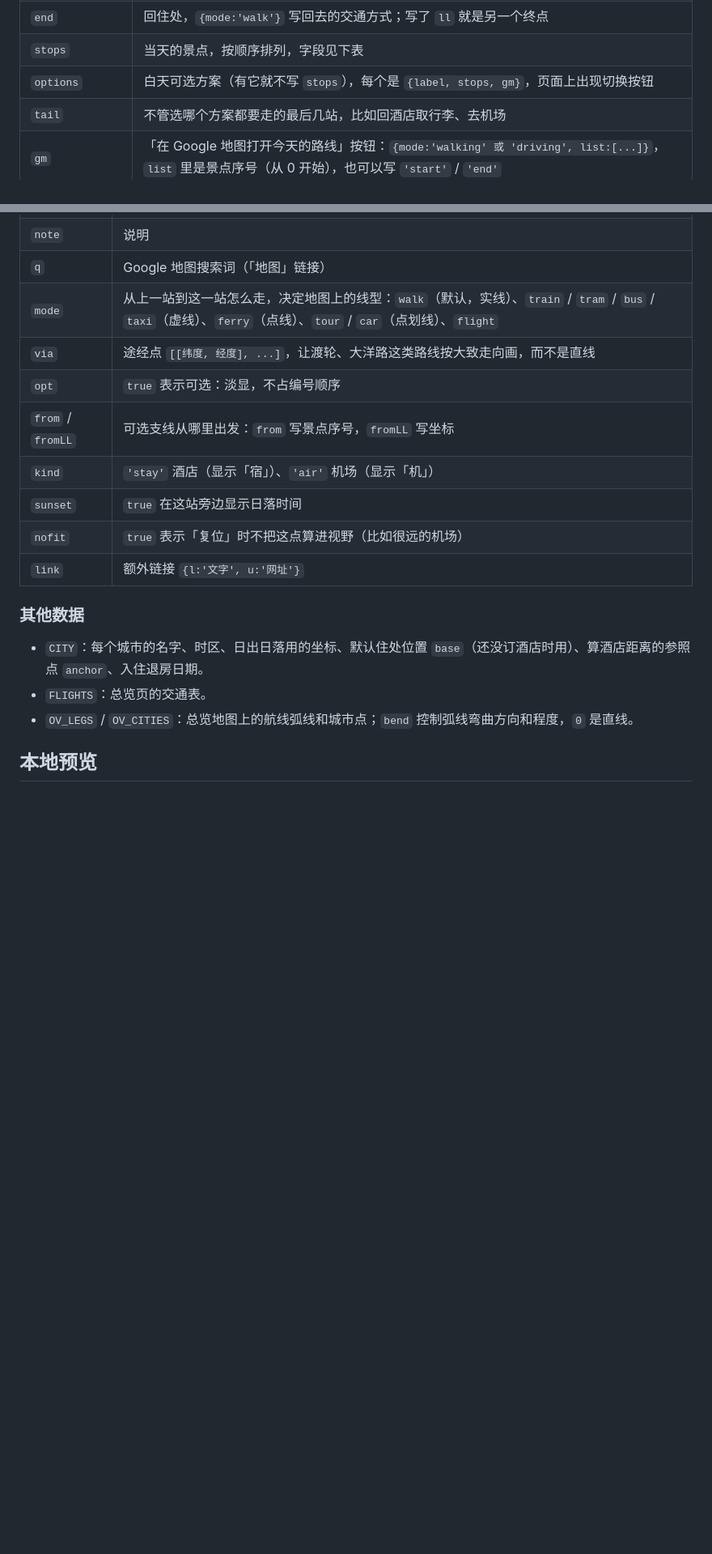
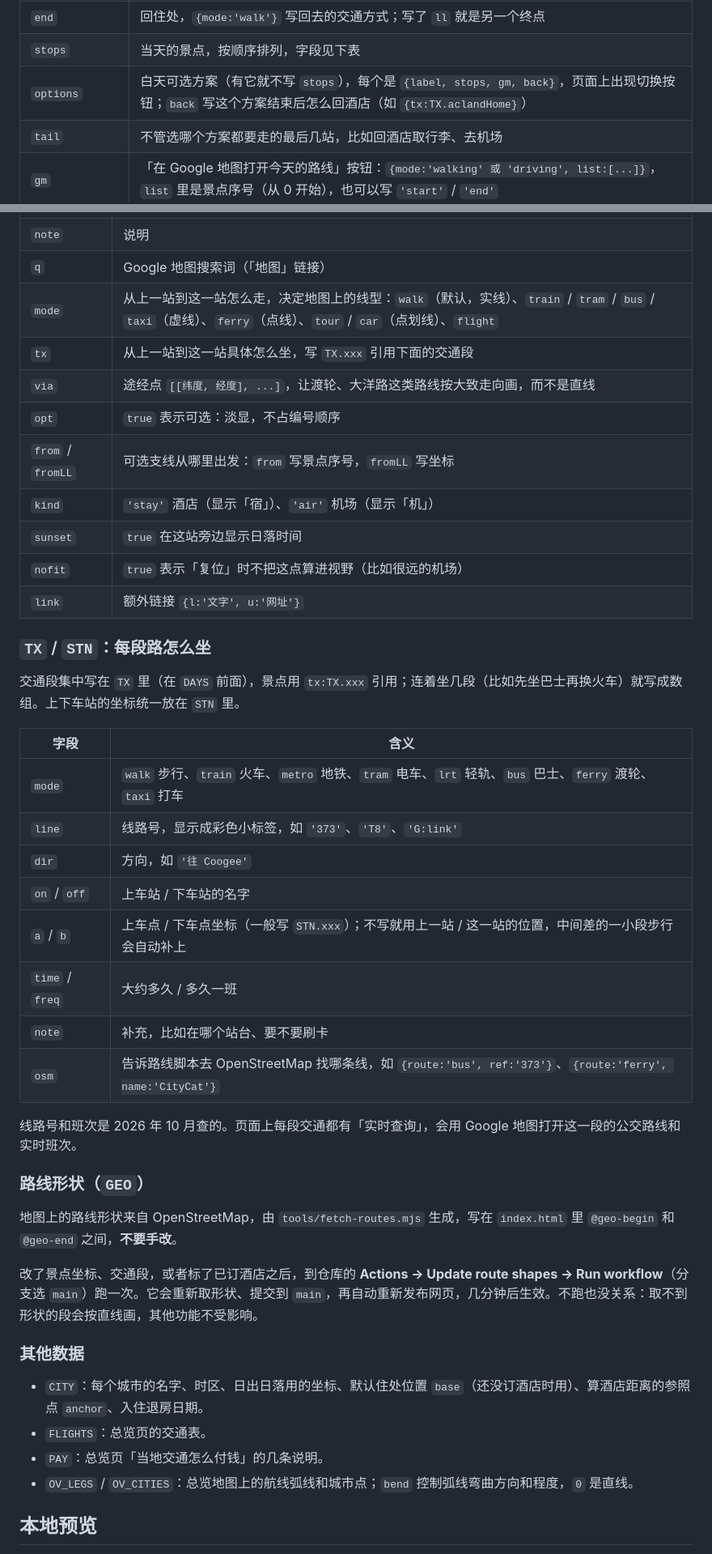
Before and after one commit to a330209159/aus-trip, a Markdown page: README.md, 2 parts joined by grey strips. Shown at 81% size. Rendered like a GitHub page; blank space fills up the shorter version.

Commit message:
README: document transport legs (TX / STN) and route shapes
Explain the tx / back fields, the TX and STN blocks, the live-check
links, and how to refresh route shapes with the "Update route shapes"
workflow.

Co-Authored-By: Claude Opus 5.5 <noreply@anthropic.com>
Claude-Session: https://claude.ai/code/session_01XdAFNBYkPh386iTh83yx5a

```diff
--- a/README.md
+++ b/README.md
@@ -76,7 +76,7 @@ var CARTO_KEY = '你的 key';
 | `start` | `true` 表示从住处出发；也可以写成一个点（大洋路的集合点就是这样），字段同下面的景点 |
 | `end` | 回住处，`{mode:'walk'}` 写回去的交通方式；写了 `ll` 就是另一个终点 |
 | `stops` | 当天的景点，按顺序排列，字段见下表 |
-| `options` | 白天可选方案（有它就不写 `stops`），每个是 `{label, stops, gm}`，页面上出现切换按钮 |
+| `options` | 白天可选方案（有它就不写 `stops`），每个是 `{label, stops, gm, back}`，页面上出现切换按钮；`back` 写这个方案结束后怎么回酒店（如 `{tx:TX.aclandHome}`） |
 | `tail` | 不管选哪个方案都要走的最后几站，比如回酒店取行李、去机场 |
 | `gm` | 「在 Google 地图打开今天的路线」按钮：`{mode:'walking' 或 'driving', list:[...]}`，`list` 里是景点序号（从 0 开始），也可以写 `'start'` / `'end'` |
 | `tips` | 提醒，字符串数组 |
@@ -91,6 +91,7 @@ var CARTO_KEY = '你的 key';
 | `note` | 说明 |
 | `q` | Google 地图搜索词（「地图」链接） |
 | `mode` | 从上一站到这一站怎么走，决定地图上的线型：`walk`（默认，实线）、`train` / `tram` / `bus` / `taxi`（虚线）、`ferry`（点线）、`tour` / `car`（点划线）、`flight` |
+| `tx` | 从上一站到这一站具体怎么坐，写 `TX.xxx` 引用下面的交通段 |
 | `via` | 途经点 `[[纬度, 经度], ...]`，让渡轮、大洋路这类路线按大致走向画，而不是直线 |
 | `opt` | `true` 表示可选：淡显，不占编号顺序 |
 | `from` / `fromLL` | 可选支线从哪里出发：`from` 写景点序号，`fromLL` 写坐标 |
@@ -99,10 +100,34 @@ var CARTO_KEY = '你的 key';
 | `nofit` | `true` 表示「复位」时不把这点算进视野（比如很远的机场） |
 | `link` | 额外链接 `{l:'文字', u:'网址'}` |
 
+### `TX` / `STN`：每段路怎么坐
+
+交通段集中写在 `TX` 里（在 `DAYS` 前面），景点用 `tx:TX.xxx` 引用；连着坐几段（比如先坐巴士再换火车）就写成数组。上下车站的坐标统一放在 `STN` 里。
+
+| 字段 | 含义 |
+| --- | --- |
+| `mode` | `walk` 步行、`train` 火车、`metro` 地铁、`tram` 电车、`lrt` 轻轨、`bus` 巴士、`ferry` 渡轮、`taxi` 打车 |
+| `line` | 线路号，显示成彩色小标签，如 `'373'`、`'T8'`、`'G:link'` |
+| `dir` | 方向，如 `'往 Coogee'` |
+| `on` / `off` | 上车站 / 下车站的名字 |
+| `a` / `b` | 上车点 / 下车点坐标（一般写 `STN.xxx`）；不写就用上一站 / 这一站的位置，中间差的一小段步行会自动补上 |
+| `time` / `freq` | 大约多久 / 多久一班 |
+| `note` | 补充，比如在哪个站台、要不要刷卡 |
+| `osm` | 告诉路线脚本去 OpenStreetMap 找哪条线，如 `{route:'bus', ref:'373'}`、`{route:'ferry', name:'CityCat'}` |
+
+线路号和班次是 2026 年 10 月查的。页面上每段交通都有「实时查询」，会用 Google 地图打开这一段的公交路线和实时班次。
+
+### 路线形状（`GEO`）
+
+地图上的路线形状来自 OpenStreetMap，由 `tools/fetch-routes.mjs` 生成，写在 `index.html` 里 `@geo-begin` 和 `@geo-end` 之间，**不要手改**。
+
+改了景点坐标、交通段，或者标了已订酒店之后，到仓库的 **Actions → Update route shapes → Run workflow**（分支选 `main`）跑一次。它会重新取形状、提交到 `main`，再自动重新发布网页，几分钟后生效。不跑也没关系：取不到形状的段会按直线画，其他功能不受影响。
+
 ### 其他数据
 
 - `CITY`：每个城市的名字、时区、日出日落用的坐标、默认住处位置 `base`（还没订酒店时用）、算酒店距离的参照点 `anchor`、入住退房日期。
 - `FLIGHTS`：总览页的交通表。
+- `PAY`：总览页「当地交通怎么付钱」的几条说明。
 - `OV_LEGS` / `OV_CITIES`：总览地图上的航线弧线和城市点；`bend` 控制弧线弯曲方向和程度，`0` 是直线。
 
 ## 本地预览
```
Also changed, not shown: other parts of README.md (+2 -2 lines).
